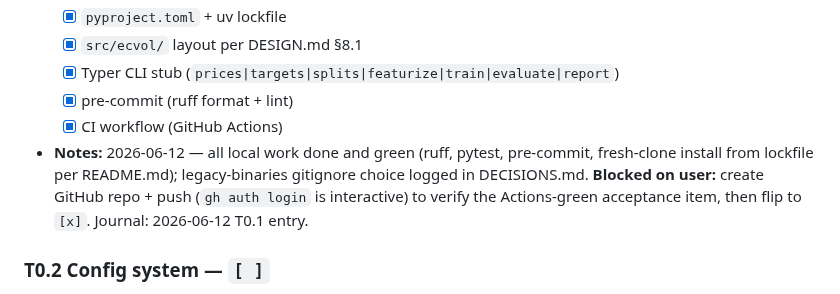
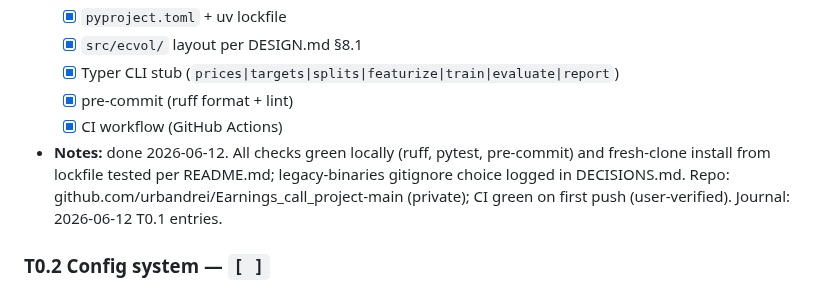
Before and after one commit to urbandrei/Earnings_call_project-main, a Markdown page: TASKS.md, the part around one of its changes. GitHub-like rendering.

```diff
--- a/TASKS.md
+++ b/TASKS.md
@@ -26,7 +26,7 @@
   - [x] Typer CLI stub (`prices|targets|splits|featurize|train|evaluate|report`)
   - [x] pre-commit (ruff format + lint)
   - [x] CI workflow (GitHub Actions)
-- **Notes:** 2026-06-12 — all local work done and green (ruff, pytest, pre-commit, fresh-clone install from lockfile per README.md); legacy-binaries gitignore choice logged in DECISIONS.md. **Blocked on user:** create GitHub repo + push (`gh auth login` is interactive) to verify the Actions-green acceptance item, then flip to `[x]`. Journal: 2026-06-12 T0.1 entry.
+- **Notes:** done 2026-06-12. All checks green locally (ruff, pytest, pre-commit) and fresh-clone install from lockfile tested per README.md; legacy-binaries gitignore choice logged in DECISIONS.md. Repo: github.com/urbandrei/Earnings_call_project-main (private); CI green on first push (user-verified). Journal: 2026-06-12 T0.1 entries.
 
 ### T0.2 Config system — `[ ]`
 - **Goal:** every experiment definable as a validated YAML.
```
Also changed, not shown: other parts of TASKS.md (+1 -1 lines), JOURNAL.md (+5 -0 lines).
